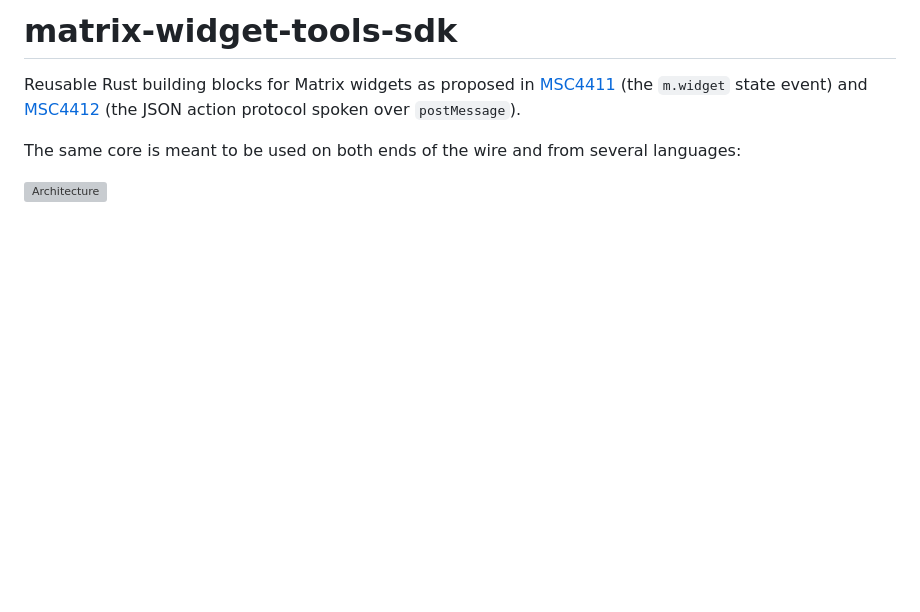
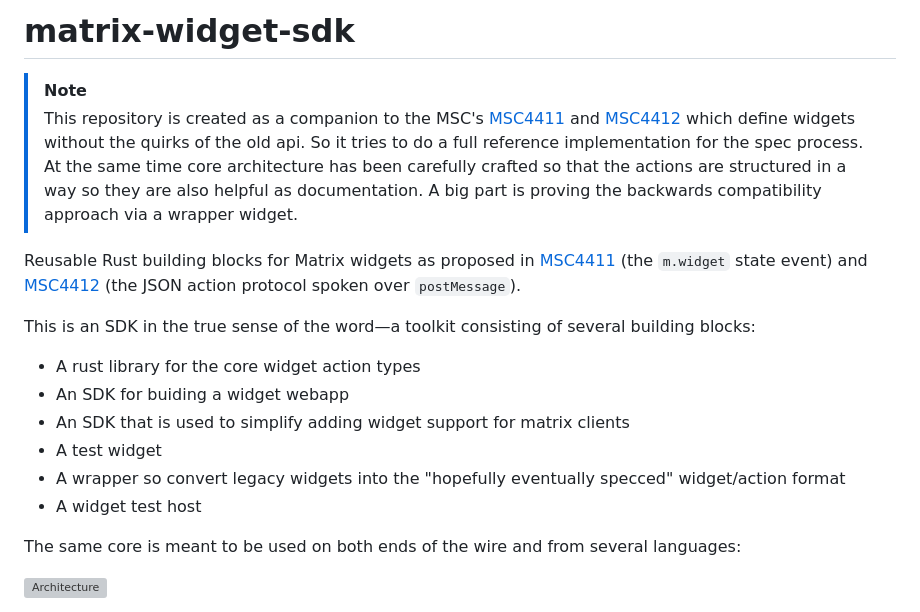
Before and after one commit to toger5/matrix-widget-sdk, a Markdown page: README.md, the part around the change. Rendered like a GitHub page; blank space fills up the shorter version; grey boxes are pictures that could not be loaded.

Commit message:
update README.md intro

```diff
--- a/README.md
+++ b/README.md
@@ -1,10 +1,27 @@
-# matrix-widget-tools-sdk
+# matrix-widget-sdk
+
+> [!NOTE]
+> This repository is created as a companion to the MSC's
+> [MSC4411](https://github.com/matrix-org/matrix-spec-proposals/blob/toger5/widget-state-event/proposals/4411-widget-state-event.md)
+> and [MSC4412](https://github.com/matrix-org/matrix-spec-proposals/blob/dbkr/widget-base-postmessage-api/proposals/4412-widget-base-postmessage-api.md)
+> which define widgets without the quirks of the old api. So it tries to do a full reference implementation for the spec process.
+> At the same time core architecture has been carefully crafted so that the actions are structured in a way so they are also helpful as
+> documentation.
+> A big part is proving the backwards compatibility approach via a wrapper widget.
 
 Reusable Rust building blocks for Matrix widgets as proposed in
 [MSC4411](https://github.com/matrix-org/matrix-spec-proposals/blob/toger5/widget-state-event/proposals/4411-widget-state-event.md)
 (the `m.widget` state event) and
 [MSC4412](https://github.com/matrix-org/matrix-spec-proposals/blob/dbkr/widget-base-postmessage-api/proposals/4412-widget-base-postmessage-api.md)
 (the JSON action protocol spoken over `postMessage`).
+
+This is an SDK in the true sense of the word—a toolkit consisting of several building blocks:
+ - A rust library for the core widget action types
+ - An SDK for buiding a widget webapp
+ - An SDK that is used to simplify adding widget support for matrix clients
+ - A test widget
+ - A wrapper so convert legacy widgets into the "hopefully eventually specced" widget/action format
+ - A widget test host
 
 The same core is meant to be used on both ends of the wire and from several languages:
 
```
